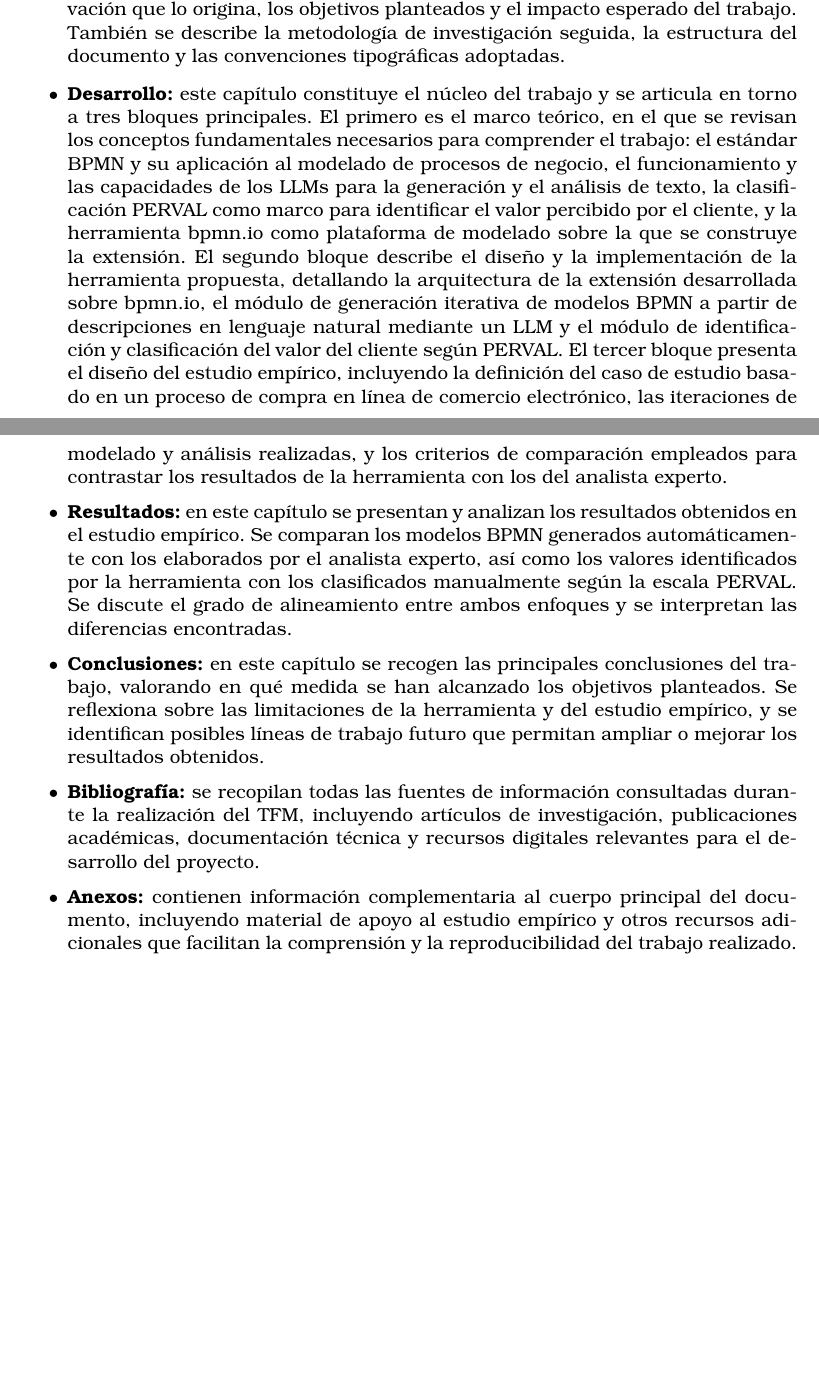
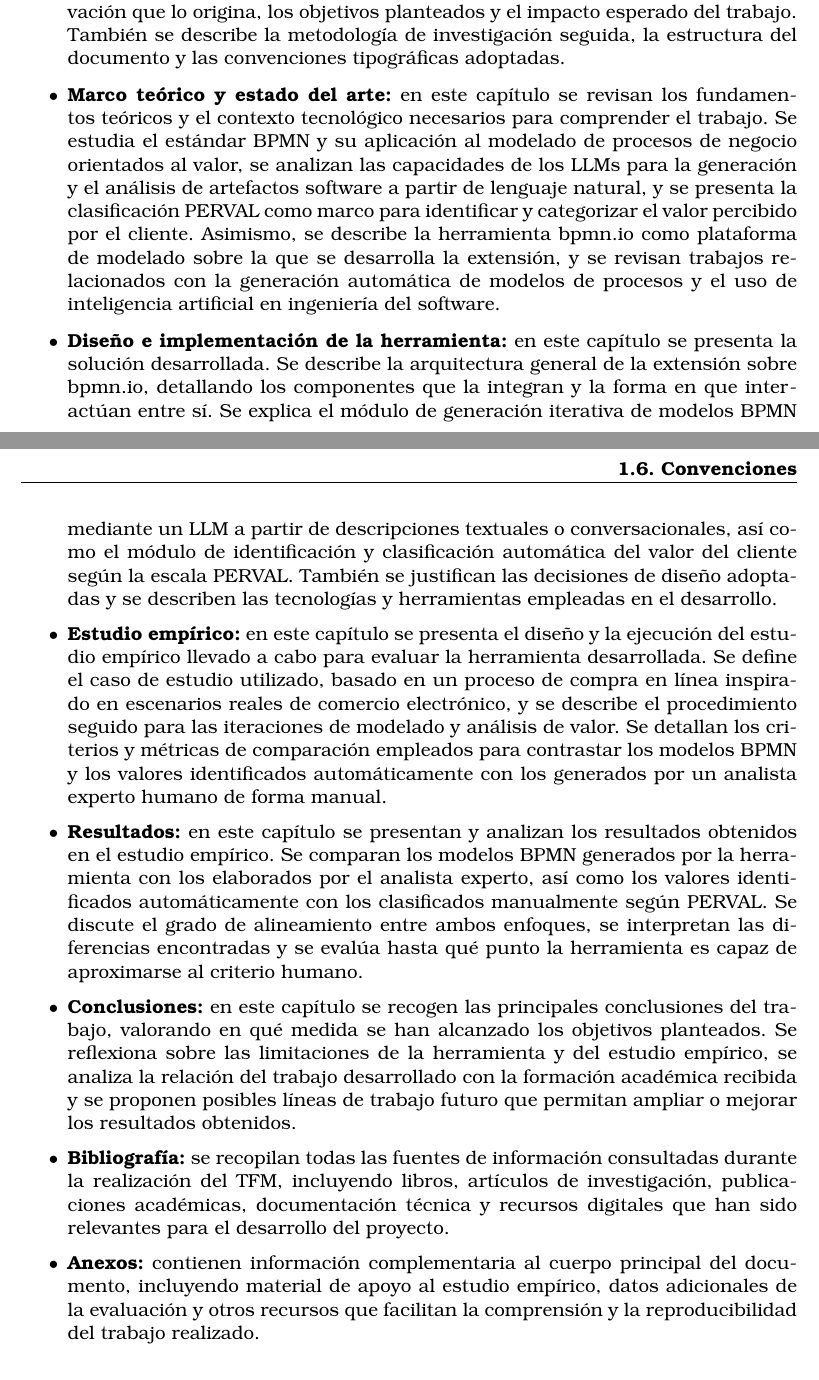
Before and after one commit to sergiiio423/TFM, a LaTeX thesis (plantillaTFM-DSICv2/plantilla_TFM.tex, which reads plantillaTFM-DSICv2/secciones/02_Introduccion.tex): two parts of pages 13 and 14 of 25, joined at a grey line, cut so that both start at the same text, the shorter picture padded with empty space. Compiled offline with pdfLaTeX.

Commit message:
ampliar estructura con detalle de todos los capítulos del TFM
Co-Authored-By: Claude Sonnet 4.6 <noreply@anthropic.com>

```diff
--- a/plantillaTFM-DSICv2/secciones/02_Introduccion.tex
+++ b/plantillaTFM-DSICv2/secciones/02_Introduccion.tex
@@ -68,15 +68,19 @@ La estructura de este TFM ha sido diseñada para guiar al lector a lo largo del
 \begin{itemize}
     \item[$\bullet$] \textbf{Introducción:} en este capítulo se contextualiza el proyecto, explicando la motivación que lo origina, los objetivos planteados y el impacto esperado del trabajo. También se describe la metodología de investigación seguida, la estructura del documento y las convenciones tipográficas adoptadas.
 
-    \item[$\bullet$] \textbf{Desarrollo:} este capítulo constituye el núcleo del trabajo y se articula en torno a tres bloques principales. El primero es el marco teórico, en el que se revisan los conceptos fundamentales necesarios para comprender el trabajo: el estándar BPMN y su aplicación al modelado de procesos de negocio, el funcionamiento y las capacidades de los LLMs para la generación y el análisis de texto, la clasificación PERVAL como marco para identificar el valor percibido por el cliente, y la herramienta bpmn.io como plataforma de modelado sobre la que se construye la extensión. El segundo bloque describe el diseño y la implementación de la herramienta propuesta, detallando la arquitectura de la extensión desarrollada sobre bpmn.io, el módulo de generación iterativa de modelos BPMN a partir de descripciones en lenguaje natural mediante un LLM y el módulo de identificación y clasificación del valor del cliente según PERVAL. El tercer bloque presenta el diseño del estudio empírico, incluyendo la definición del caso de estudio basado en un proceso de compra en línea de comercio electrónico, las iteraciones de modelado y análisis realizadas, y los criterios de comparación empleados para contrastar los resultados de la herramienta con los del analista experto.
+    \item[$\bullet$] \textbf{Marco teórico y estado del arte:} en este capítulo se revisan los fundamentos teóricos y el contexto tecnológico necesarios para comprender el trabajo. Se estudia el estándar BPMN y su aplicación al modelado de procesos de negocio orientados al valor, se analizan las capacidades de los LLMs para la generación y el análisis de artefactos software a partir de lenguaje natural, y se presenta la clasificación PERVAL como marco para identificar y categorizar el valor percibido por el cliente. Asimismo, se describe la herramienta bpmn.io como plataforma de modelado sobre la que se desarrolla la extensión, y se revisan trabajos relacionados con la generación automática de modelos de procesos y el uso de inteligencia artificial en ingeniería del software.
 
-    \item[$\bullet$] \textbf{Resultados:} en este capítulo se presentan y analizan los resultados obtenidos en el estudio empírico. Se comparan los modelos BPMN generados automáticamente con los elaborados por el analista experto, así como los valores identificados por la herramienta con los clasificados manualmente según la escala PERVAL. Se discute el grado de alineamiento entre ambos enfoques y se interpretan las diferencias encontradas.
+    \item[$\bullet$] \textbf{Diseño e implementación de la herramienta:} en este capítulo se presenta la solución desarrollada. Se describe la arquitectura general de la extensión sobre bpmn.io, detallando los componentes que la integran y la forma en que interactúan entre sí. Se explica el módulo de generación iterativa de modelos BPMN mediante un LLM a partir de descripciones textuales o conversacionales, así como el módulo de identificación y clasificación automática del valor del cliente según la escala PERVAL. También se justifican las decisiones de diseño adoptadas y se describen las tecnologías y herramientas empleadas en el desarrollo.
 
-    \item[$\bullet$] \textbf{Conclusiones:} en este capítulo se recogen las principales conclusiones del trabajo, valorando en qué medida se han alcanzado los objetivos planteados. Se reflexiona sobre las limitaciones de la herramienta y del estudio empírico, y se identifican posibles líneas de trabajo futuro que permitan ampliar o mejorar los resultados obtenidos.
+    \item[$\bullet$] \textbf{Estudio empírico:} en este capítulo se presenta el diseño y la ejecución del estudio empírico llevado a cabo para evaluar la herramienta desarrollada. Se define el caso de estudio utilizado, basado en un proceso de compra en línea inspirado en escenarios reales de comercio electrónico, y se describe el procedimiento seguido para las iteraciones de modelado y análisis de valor. Se detallan los criterios y métricas de comparación empleados para contrastar los modelos BPMN y los valores identificados automáticamente con los generados por un analista experto humano de forma manual.
 
-    \item[$\bullet$] \textbf{Bibliografía:} se recopilan todas las fuentes de información consultadas durante la realización del TFM, incluyendo artículos de investigación, publicaciones académicas, documentación técnica y recursos digitales relevantes para el desarrollo del proyecto.
+    \item[$\bullet$] \textbf{Resultados:} en este capítulo se presentan y analizan los resultados obtenidos en el estudio empírico. Se comparan los modelos BPMN generados por la herramienta con los elaborados por el analista experto, así como los valores identificados automáticamente con los clasificados manualmente según PERVAL. Se discute el grado de alineamiento entre ambos enfoques, se interpretan las diferencias encontradas y se evalúa hasta qué punto la herramienta es capaz de aproximarse al criterio humano.
 
-    \item[$\bullet$] \textbf{Anexos:} contienen información complementaria al cuerpo principal del documento, incluyendo material de apoyo al estudio empírico y otros recursos adicionales que facilitan la comprensión y la reproducibilidad del trabajo realizado.
+    \item[$\bullet$] \textbf{Conclusiones:} en este capítulo se recogen las principales conclusiones del trabajo, valorando en qué medida se han alcanzado los objetivos planteados. Se reflexiona sobre las limitaciones de la herramienta y del estudio empírico, se analiza la relación del trabajo desarrollado con la formación académica recibida y se proponen posibles líneas de trabajo futuro que permitan ampliar o mejorar los resultados obtenidos.
+
+    \item[$\bullet$] \textbf{Bibliografía:} se recopilan todas las fuentes de información consultadas durante la realización del TFM, incluyendo libros, artículos de investigación, publicaciones académicas, documentación técnica y recursos digitales que han sido relevantes para el desarrollo del proyecto.
+
+    \item[$\bullet$] \textbf{Anexos:} contienen información complementaria al cuerpo principal del documento, incluyendo material de apoyo al estudio empírico, datos adicionales de la evaluación y otros recursos que facilitan la comprensión y la reproducibilidad del trabajo realizado.
 \end{itemize}
 
 %%---------------------------------------------------------
```
